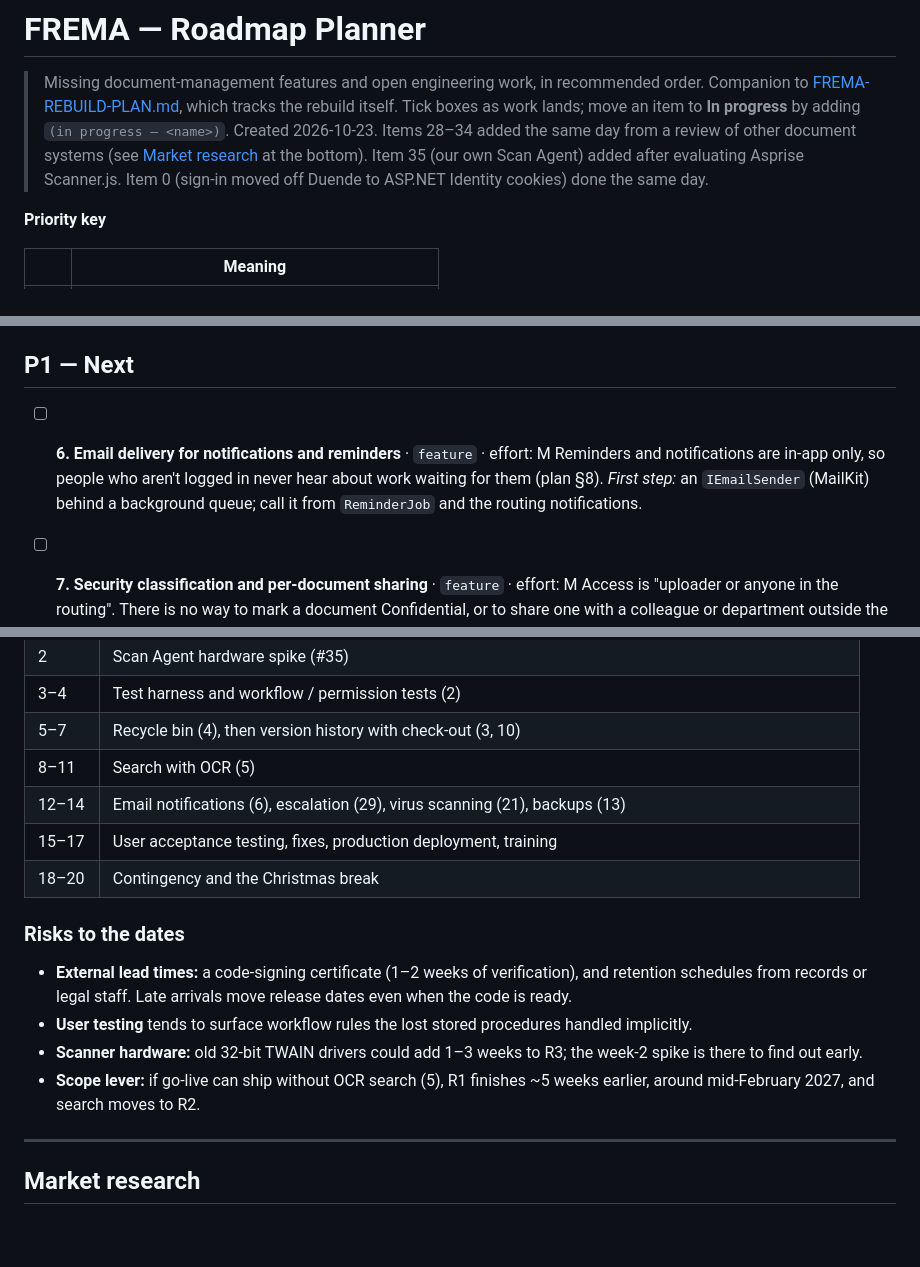
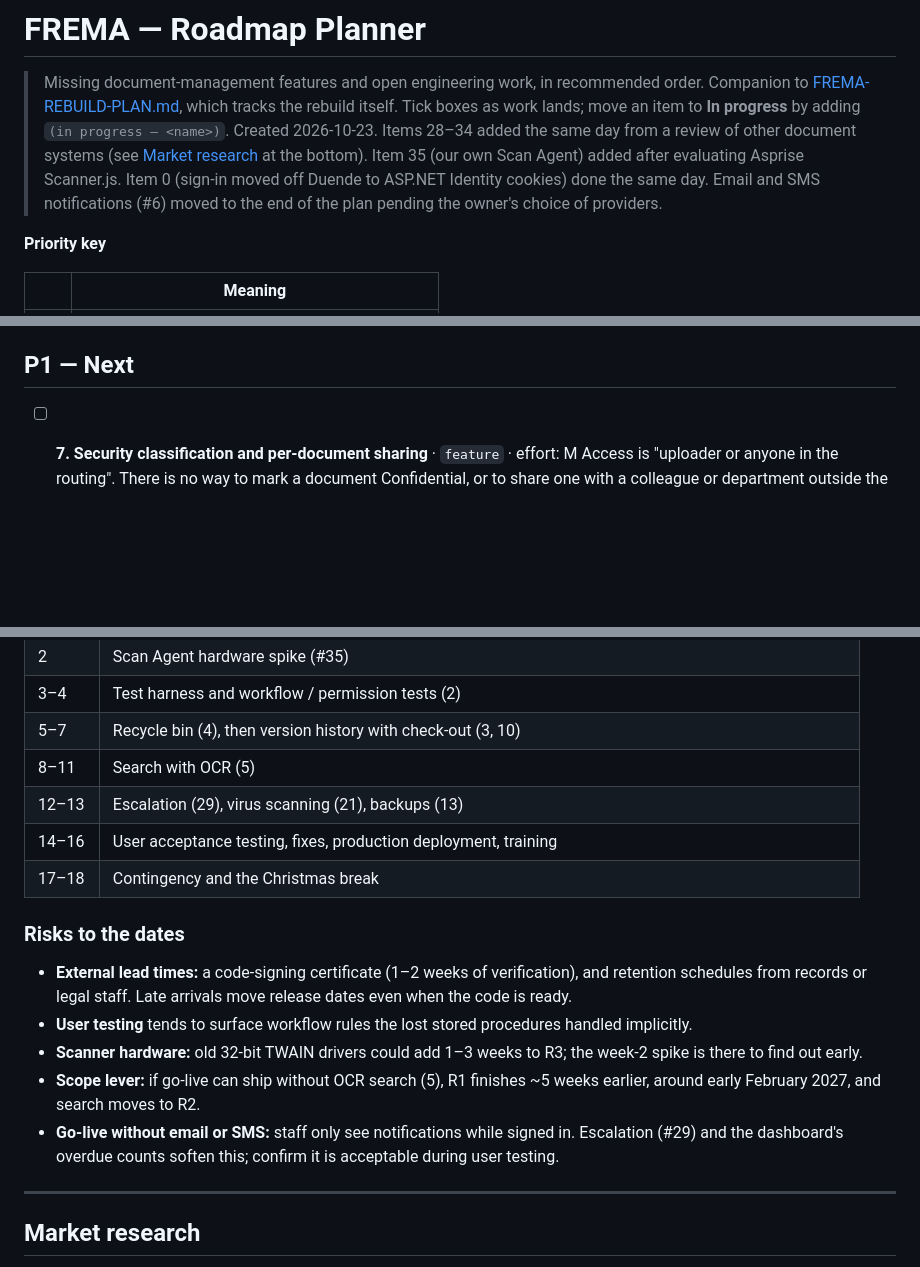
Before and after one commit to highpriestgh/FREMA_V4, a Markdown page: FREMA-ROADMAP.md, 3 parts joined by grey strips. Rendered like a GitHub page; blank space fills up the shorter version.

```diff
--- a/FREMA-ROADMAP.md
+++ b/FREMA-ROADMAP.md
@@ -6,7 +6,8 @@
 > Created 2026-10-23. Items 28–34 added the same day from a review of other document systems
 > (see [Market research](#market-research) at the bottom). Item 35 (our own Scan Agent) added
 > after evaluating Asprise Scanner.js. Item 0 (sign-in moved off Duende to ASP.NET Identity
-> cookies) done the same day.
+> cookies) done the same day. Email and SMS notifications (#6) moved to the end of the plan
+> pending the owner's choice of providers.
 
 **Priority key**
 
@@ -75,12 +76,6 @@ dashboard, reports, and users, roles and permissions.
   This also fills `Document.PageCount`.
 
 ## P1 — Next
-
-- [ ] **6. Email delivery for notifications and reminders** · `feature` · effort: M
-  Reminders and notifications are in-app only, so people who aren't logged in never hear about
-  work waiting for them (plan §8).
-  *First step:* an `IEmailSender` (MailKit) behind a background queue; call it from
-  `ReminderJob` and the routing notifications.
 
 - [ ] **7. Security classification and per-document sharing** · `feature` · effort: M
   Access is "uploader or anyone in the routing". There is no way to mark a document
@@ -299,9 +318,9 @@ the other does R2 then R4, after both finish R1 together. Not half, because of c
 | 3–4 | Test harness and workflow / permission tests (2) |
 | 5–7 | Recycle bin (4), then version history with check-out (3, 10) |
 | 8–11 | Search with OCR (5) |
-| 12–14 | Email notifications (6), escalation (29), virus scanning (21), backups (13) |
-| 15–17 | User acceptance testing, fixes, production deployment, training |
-| 18–20 | Contingency and the Christmas break |
+| 12–13 | Escalation (29), virus scanning (21), backups (13) |
+| 14–16 | User acceptance testing, fixes, production deployment, training |
+| 17–18 | Contingency and the Christmas break |
 
 ### Risks to the dates
 
@@ -312,7 +331,10 @@ the other does R2 then R4, after both finish R1 together. Not half, because of c
 - **Scanner hardware:** old 32-bit TWAIN drivers could add 1–3 weeks to R3; the week-2 spike
   is there to find out early.
 - **Scope lever:** if go-live can ship without OCR search (5), R1 finishes ~5 weeks earlier,
-  around mid-February 2027, and search moves to R2.
+  around early February 2027, and search moves to R2.
+- **Go-live without email or SMS:** staff only see notifications while signed in. Escalation
+  (#29) and the dashboard's overdue counts soften this; confirm it is acceptable during user
+  testing.
 
 ---
 
```
Also changed, not shown: other parts of FREMA-ROADMAP.md (+32 -8 lines).
